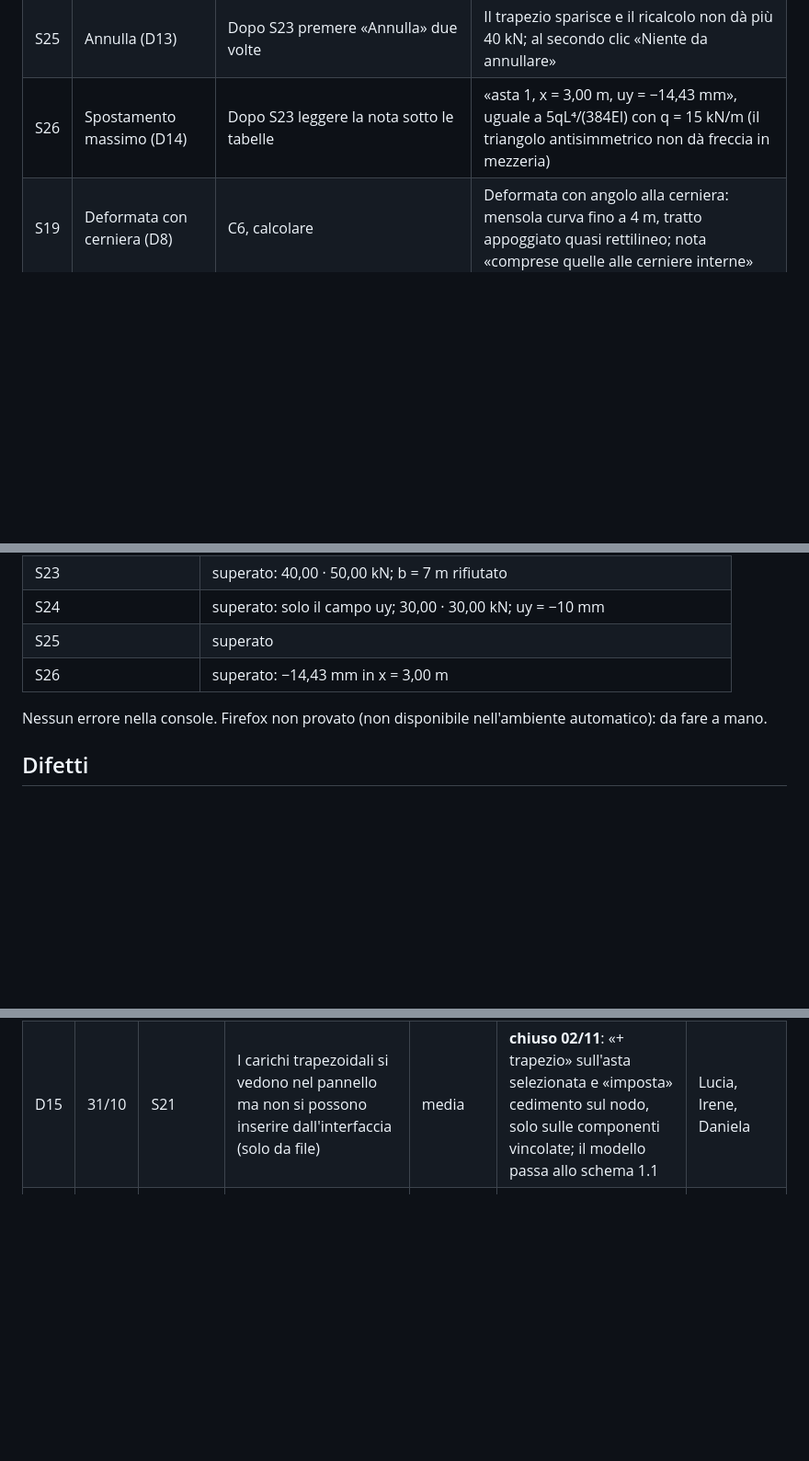
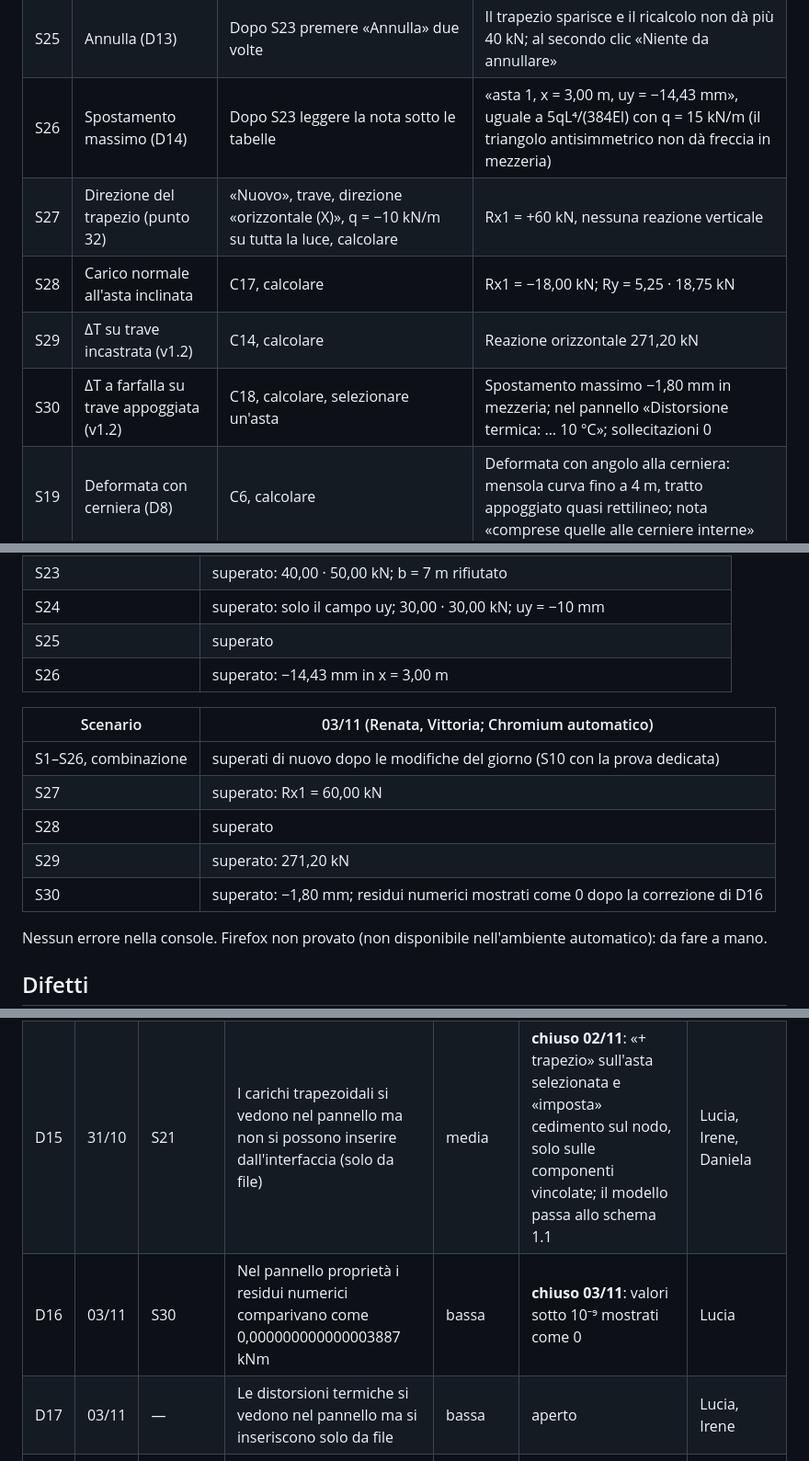
Before and after one commit to marcomedizza/progetto-alessandra, a Markdown page: 06-TESTING/flusso.md, 3 parts joined by grey strips. Shown at 92% size. Rendered like a GitHub page; blank space fills up the shorter version.

Commit message:
Renata, Vittoria: scenari S27-S30, difetti D16 e D17
Co-Authored-By: Claude Opus 5.5 <noreply@anthropic.com>
Claude-Session: https://claude.ai/code/session_01EWwtLWXNLAsg57DkREqtAP

```diff
--- a/06-TESTING/flusso.md
+++ b/06-TESTING/flusso.md
@@ -40,6 +40,10 @@ Aprire http://127.0.0.1:8000/ in un navigatore recente (Chrome, Edge, Firefox).
 | S24 | Cedimento dal pannello (D15) | C1, nodo 3, uy = −10 mm, «imposta», calcolare | Compare solo il campo uy (l'unica componente vincolata); reazioni invariate 30 · 30 kN (trave isostatica); uy del nodo 3 = −10 mm |
 | S25 | Annulla (D13) | Dopo S23 premere «Annulla» due volte | Il trapezio sparisce e il ricalcolo non dà più 40 kN; al secondo clic «Niente da annullare» |
 | S26 | Spostamento massimo (D14) | Dopo S23 leggere la nota sotto le tabelle | «asta 1, x = 3,00 m, uy = −14,43 mm», uguale a 5qL⁴/(384EI) con q = 15 kN/m (il triangolo antisimmetrico non dà freccia in mezzeria) |
+| S27 | Direzione del trapezio (punto 32) | «Nuovo», trave, direzione «orizzontale (X)», q = −10 kN/m su tutta la luce, calcolare | Rx1 = +60 kN, nessuna reazione verticale |
+| S28 | Carico normale all'asta inclinata | C17, calcolare | Rx1 = −18,00 kN; Ry = 5,25 · 18,75 kN |
+| S29 | ΔT su trave incastrata (v1.2) | C14, calcolare | Reazione orizzontale 271,20 kN |
+| S30 | ΔT a farfalla su trave appoggiata (v1.2) | C18, calcolare, selezionare un'asta | Spostamento massimo −1,80 mm in mezzeria; nel pannello «Distorsione termica: … 10 °C»; sollecitazioni 0 |
 | S19 | Deformata con cerniera (D8) | C6, calcolare | Deformata con angolo alla cerniera: mensola curva fino a 4 m, tratto appoggiato quasi rettilineo; nota «comprese quelle alle cerniere interne» |
 
 ## Esiti
@@ -92,6 +96,14 @@ Aprire http://127.0.0.1:8000/ in un navigatore recente (Chrome, Edge, Firefox).
 | S25 | superato |
 | S26 | superato: −14,43 mm in x = 3,00 m |
 
+| Scenario | 03/11 (Renata, Vittoria; Chromium automatico) |
+|---|---|
+| S1–S26, combinazione | superati di nuovo dopo le modifiche del giorno (S10 con la prova dedicata) |
+| S27 | superato: Rx1 = 60,00 kN |
+| S28 | superato |
+| S29 | superato: 271,20 kN |
+| S30 | superato: −1,80 mm; residui numerici mostrati come 0 dopo la correzione di D16 |
+
 Nessun errore nella console. Firefox non provato (non disponibile nell'ambiente automatico): da fare a mano.
 
 ## Difetti
@@ -112,4 +124,6 @@ Nessun errore nella console. Firefox non provato (non disponibile nell'ambiente
 | D12 | 30/10 | S17 | Durante il disegno la vista non si adatta ai nodi aggiunti fuori dall'inquadratura (va usata la rotella o ricaricata la vista) | bassa | **chiuso 02/11**: se il nodo cade fuori dal 95 % dell'inquadratura la vista si adatta al modello; non provato in automatico, da controllare a mano | Irene |
 | D14 | 31/10 | S21 | «Spostamento massimo» nel pannello dei risultati considera solo i nodi: su una trave con due soli nodi vincolati indica 0 mm, mentre la freccia in campata è 10 mm | bassa | **chiuso 02/11**: massimo sui 21 punti per asta della deformata esatta (S26) | Mariana |
 | D15 | 31/10 | S21 | I carichi trapezoidali si vedono nel pannello ma non si possono inserire dall'interfaccia (solo da file) | media | **chiuso 02/11**: «+ trapezio» sull'asta selezionata e «imposta» cedimento sul nodo, solo sulle componenti vincolate; il modello passa allo schema 1.1 | Lucia, Irene, Daniela |
+| D16 | 03/11 | S30 | Nel pannello proprietà i residui numerici comparivano come 0,000000000000003887 kNm | bassa | **chiuso 03/11**: valori sotto 10⁻⁹ mostrati come 0 | Lucia |
+| D17 | 03/11 | — | Le distorsioni termiche si vedono nel pannello ma si inseriscono solo da file | bassa | aperto | Lucia, Irene |
 | D13 | 30/10 | S17 | Nel disegno non si possono annullare l'ultimo nodo o l'ultima asta (solo «Elimina» dal pannello) | bassa | **chiuso 02/11**: pulsante «Annulla» e Ctrl+Z per ogni modifica (fino a 50) | Lucia |
```
Also changed, not shown: other parts of 06-TESTING/flusso.md (+1 -1 lines).
